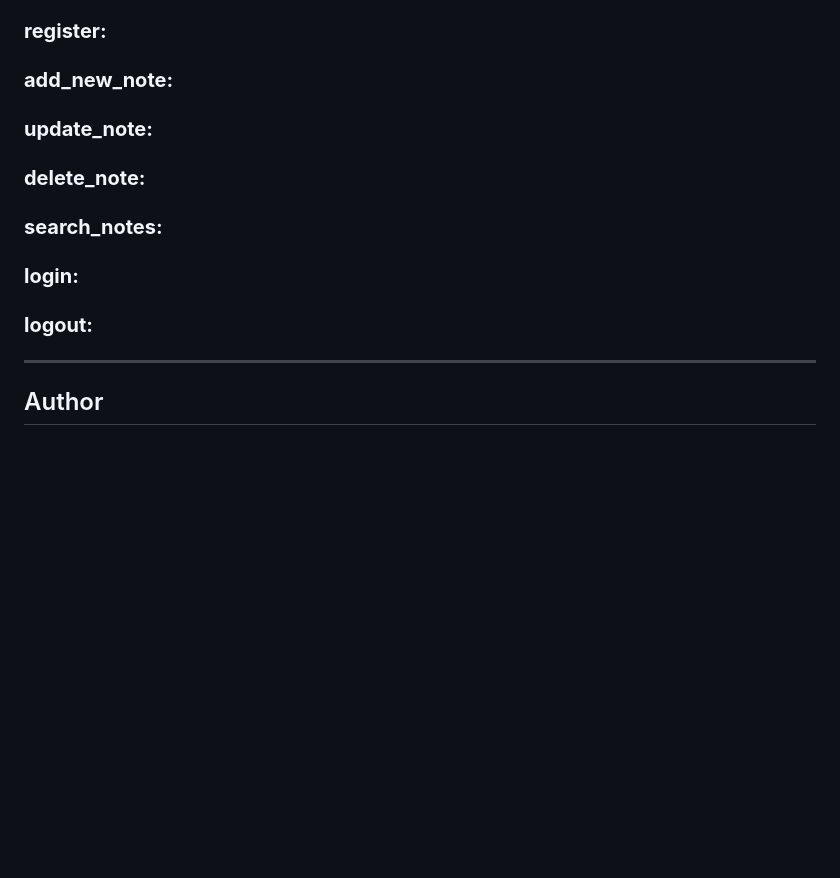
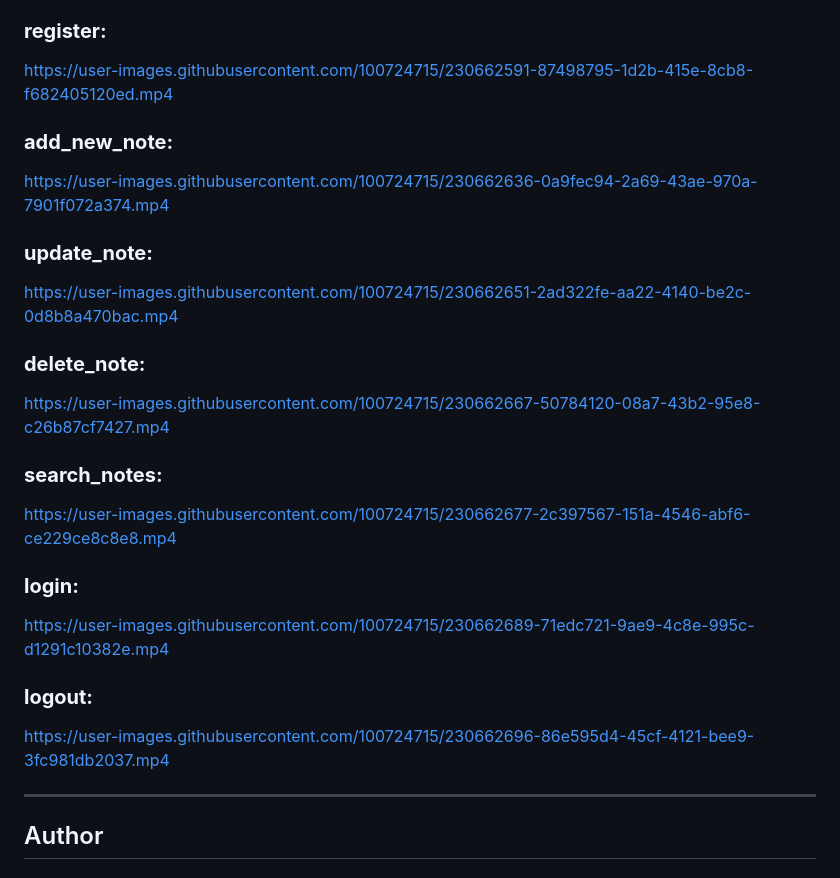
Before and after one commit to ITurres/Notes-Web-App, a Markdown page: README.md, the part around the change. Drawn GitHub-style; blank space fills up the shorter version.

Commit message:
Update README.md / set preview videos

```diff
--- a/README.md
+++ b/README.md
@@ -179,17 +179,45 @@
 
 ### **register:**
 
+
+https://user-images.githubusercontent.com/100724715/230662591-87498795-1d2b-415e-8cb8-f682405120ed.mp4
+
+
 ### **add_new_note:**
+
+
+https://user-images.githubusercontent.com/100724715/230662636-0a9fec94-2a69-43ae-970a-7901f072a374.mp4
+
 
 ### **update_note:**
 
+
+https://user-images.githubusercontent.com/100724715/230662651-2ad322fe-aa22-4140-be2c-0d8b8a470bac.mp4
+
+
 ### **delete_note:**
+
+
+https://user-images.githubusercontent.com/100724715/230662667-50784120-08a7-43b2-95e8-c26b87cf7427.mp4
+
 
 ### **search_notes:**
 
+
+https://user-images.githubusercontent.com/100724715/230662677-2c397567-151a-4546-abf6-ce229ce8c8e8.mp4
+
+
 ### **login:**
 
+
+https://user-images.githubusercontent.com/100724715/230662689-71edc721-9ae9-4c8e-995c-d1291c10382e.mp4
+
+
 ### **logout:**
+
+
+https://user-images.githubusercontent.com/100724715/230662696-86e595d4-45cf-4121-bee9-3fc981db2037.mp4
+
 
 ---
 
```
